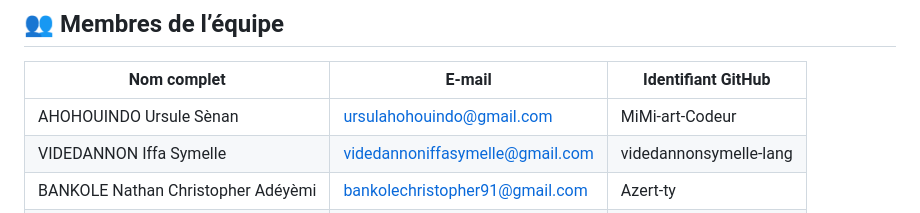
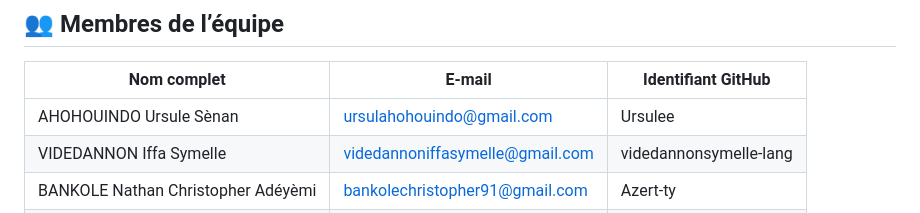
Before and after one commit to IFRI-Hackaton-L3-2025-2026/IM-Hack2026-Groupe_8, a Markdown page: README.md, the part around the change. Drawn GitHub-style.

Commit message:
MAJ read me

```diff
--- a/README.md
+++ b/README.md
@@ -7,7 +7,7 @@
 
 | Nom complet | E-mail | Identifiant GitHub |
 |------------|--------|-------------------|
-| AHOHOUINDO Ursule Sènan | ursulahohouindo@gmail.com | MiMi-art-Codeur |
+| AHOHOUINDO Ursule Sènan | ursulahohouindo@gmail.com | Ursulee |
 | VIDEDANNON Iffa Symelle | videdannoniffasymelle@gmail.com | videdannonsymelle-lang |
 | BANKOLE Nathan Christopher Adéyèmi | bankolechristopher91@gmail.com | Azert-ty |
 |ADJAKOTAN Oboubé Trinité Sylvio | triniteadj1@gmail.com | Sylvio41 |
```
